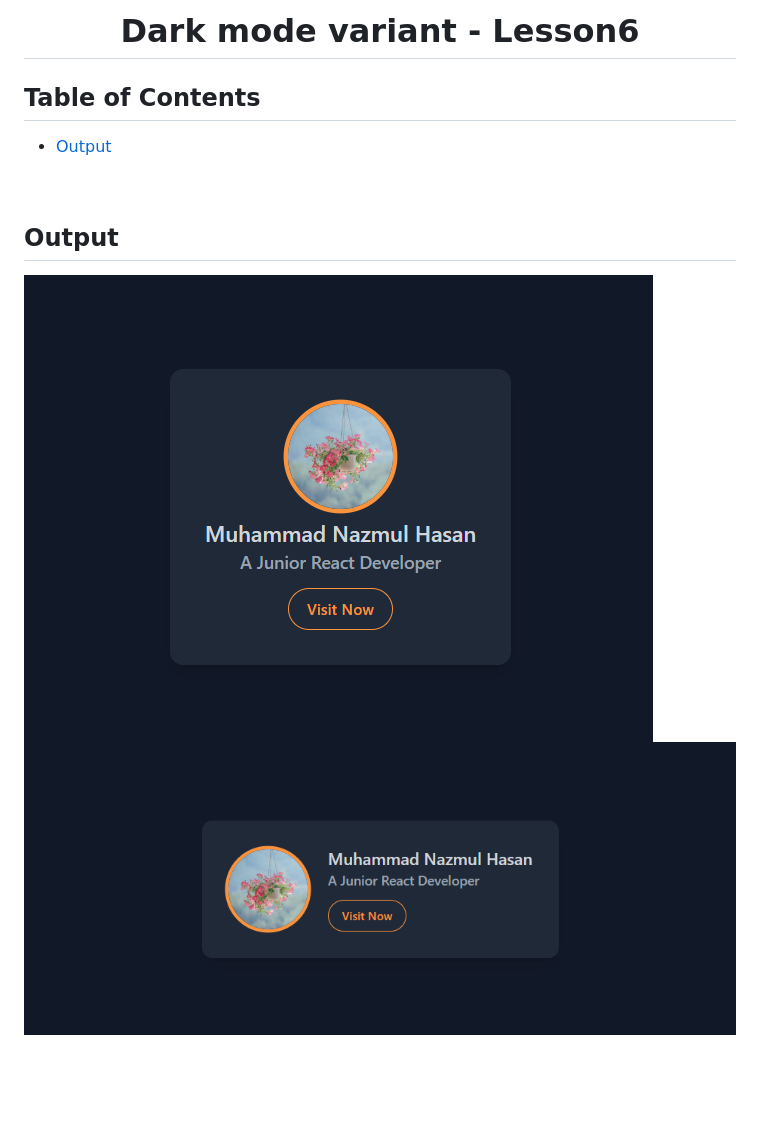
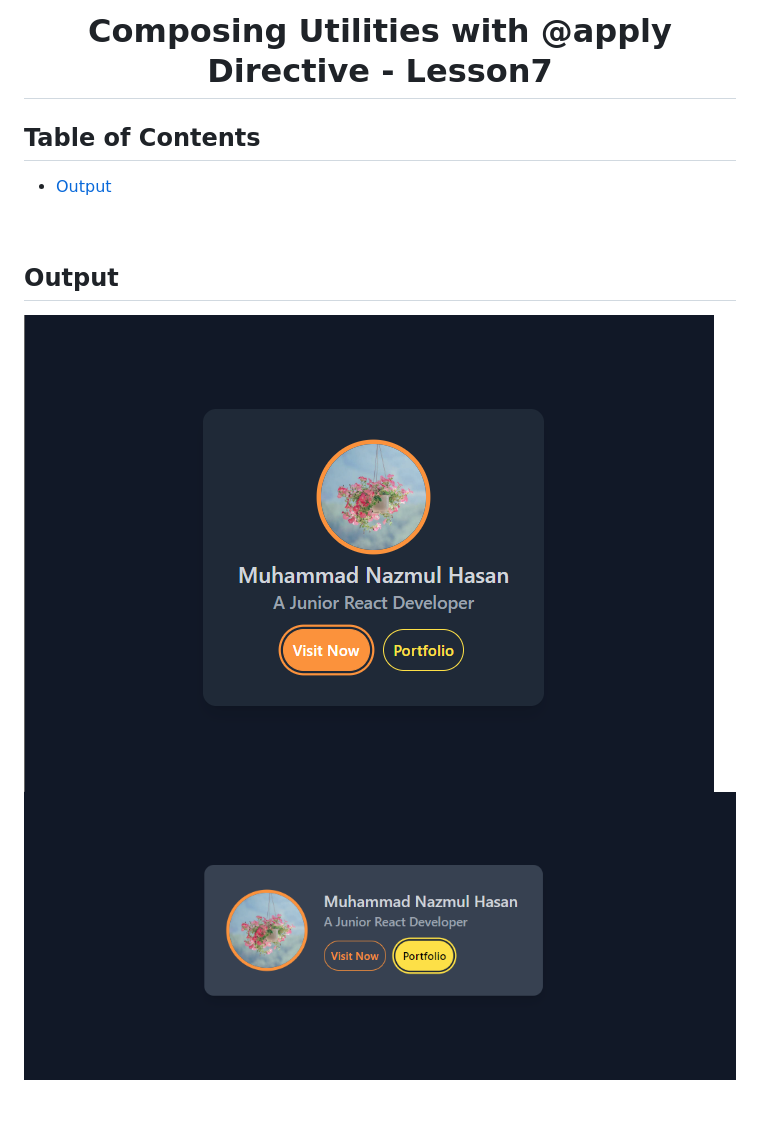
Before and after one commit to Nazmul1582/learn-tailwindcss, a Markdown page: README.md, the part around the change. Drawn GitHub-style; pictures changed too: images/Composing Utilities with @apply Directive.png (added), images/Composing Utilities with @apply Directive2.png (added), images/card-design-dark-mode.png (deleted); blank space fills up the shorter version.

Commit message:
Composing Utilities with @apply Directive

```diff
--- a/README.md
+++ b/README.md
@@ -1,6 +1,6 @@
 <br />
  <p align="center">
-    <h1 align="center">Dark mode variant - Lesson6</h1>
+    <h1 align="center">Composing Utilities with @apply Directive - Lesson7</h1>
 </p>
 
 <!-- TABLE OF CONTENTS -->
@@ -13,7 +13,7 @@
 
 ## Output
 
-![responsive card design](./images/card-design-dark-mode.png)
-![responsive card design for sm:max-w-md](./images/card-design-dark-mode2.png)
+![responsive card design](./images/Composing%20Utilities%20with%20%40apply%20Directive.png)
+![responsive card design for sm:max-w-md](./images/Composing%20Utilities%20with%20%40apply%20Directive2.png)
 
 <br>
```
Also changed, not shown: 3 other files.
